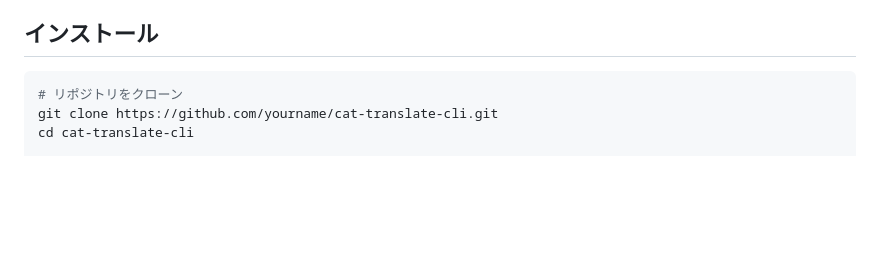
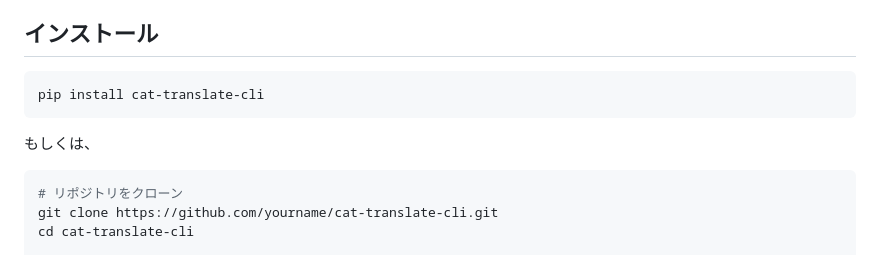
Before and after one commit to Shuichi346/cat-translate-cli, a Markdown page: README.md, the part around the change. Drawn GitHub-style; blank space fills up the shorter version.

Commit message:
pip-install
pip-install

````diff
--- a/README.md
+++ b/README.md
@@ -23,6 +23,12 @@ Apple Silicon (Metal) に対応しており、Mac でローカル実行できま
 - Xcode Command Line Tools（`xcode-select --install`）
 
 ## インストール
+
+```bash
+pip install cat-translate-cli
+```
+
+もしくは、
 
 ```bash
 # リポジトリをクローン
````
Also changed, not shown: README_en.md (+6 -0 lines).
